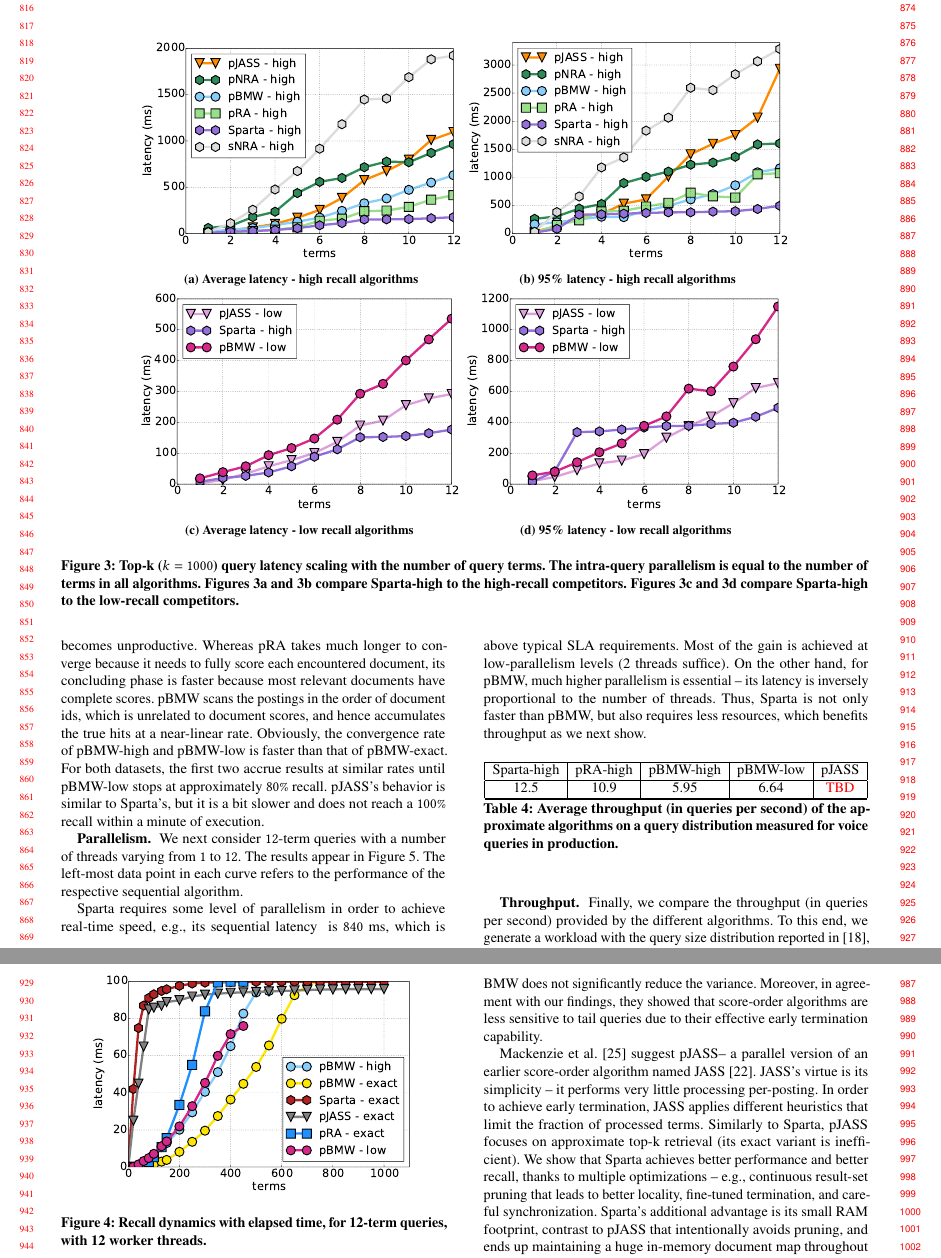
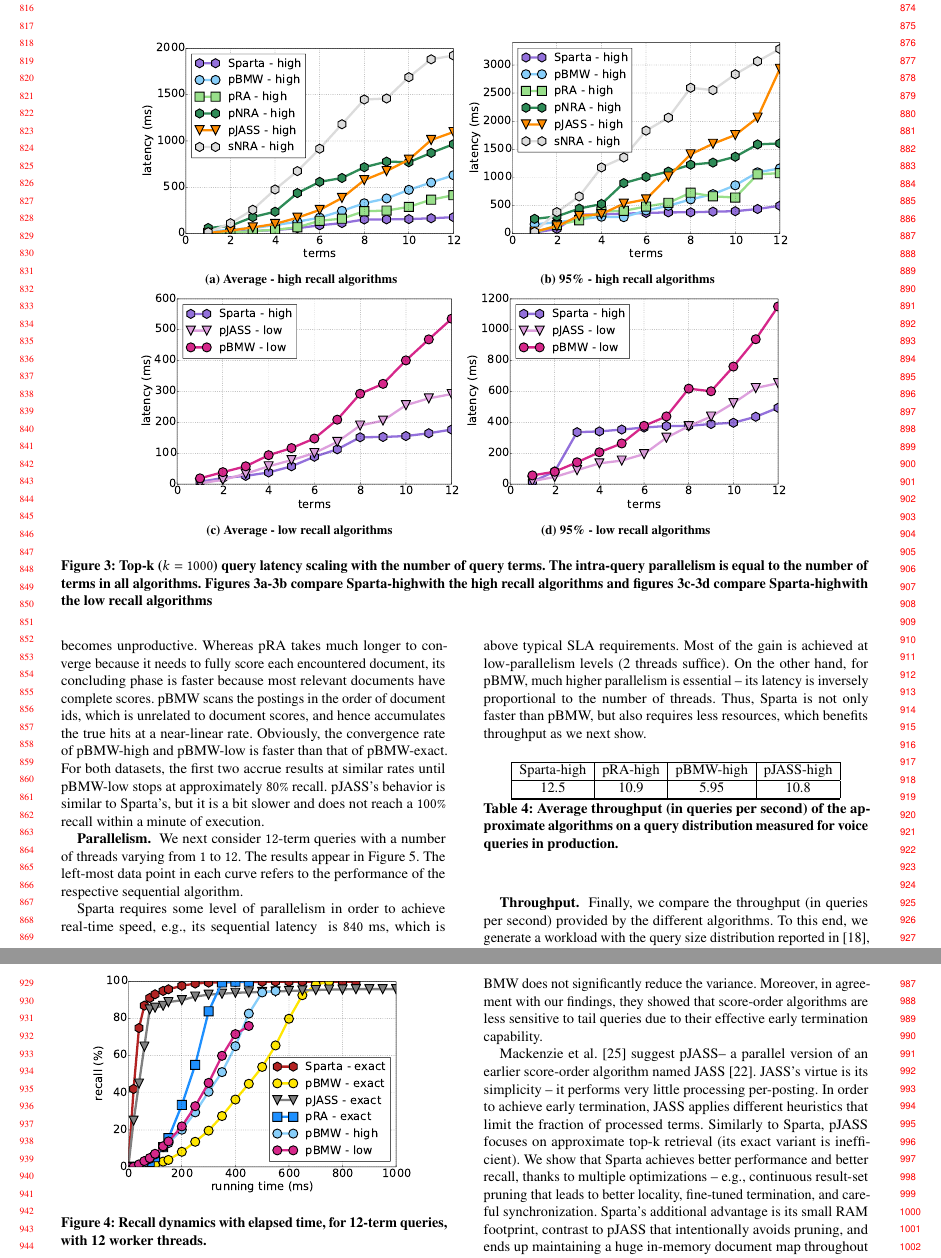
Before and after one commit to iditkeidar/sparta, a LaTeX paper (WWW19/sparta.tex, which reads WWW19/evaluation.tex): two parts of pages 8 and 9 of 11, joined at a grey line, cut so that both start at the same text. Compiled offline with pdfLaTeX.

Commit message:
Final figures

```diff
--- a/WWW19/evaluation.tex
+++ b/WWW19/evaluation.tex
@@ -316,13 +316,13 @@ Its  $95\%$ latency is below $500$ ms.
 \begin{tabular}{ccc}
       \begin{subfigure}[t]{0.4\textwidth}
          \includegraphics[width=\textwidth]{figures/latency_12threads_clueweb.pdf}
-        \caption[]{Average latency\bigdataset{, \cw} - high recall algorithms}
+        \caption[]{Average\bigdataset{, \cw} - high recall algorithms}
         \label{fig:terms-scaling-high-avg}
       \end{subfigure}
 
 	\begin{subfigure}[t]{0.4\textwidth}
     	\includegraphics[width=\textwidth]{figures/latency_95th_percentile_clueweb.pdf}
-	\caption{95\% latency\bigdataset{, \cw} - high recall algorithms}
+	\caption{95\%\bigdataset{, \cw} - high recall algorithms}
 	\label{fig:terms-scaling-high-95}
     \end{subfigure}
 
@@ -331,13 +331,13 @@ Its  $95\%$ latency is below $500$ ms.
 
           \begin{subfigure}[t]{0.4\textwidth}
          \includegraphics[width=\textwidth]{figures/latency_high_low_12threads_clueweb.pdf}
-        \caption[]{Average latency\bigdataset{, \cw} - low recall algorithms}
+        \caption[]{Average\bigdataset{, \cw} - low recall algorithms}
         \label{fig:terms-scaling-low-avg}
       \end{subfigure}
 
 	\begin{subfigure}[t]{0.4\textwidth}
     	\includegraphics[width=\textwidth]{figures/latency_95th_percentile_high_low_clueweb.pdf}
-	\caption{95\% latency\bigdataset{, \cw} - low recall algorithms}
+	\caption{95\%\bigdataset{, \cw} - low recall algorithms}
 	\label{fig:terms-scaling-low-95}
     \end{subfigure}
 
@@ -350,10 +350,7 @@ Its  $95\%$ latency is below $500$ ms.
 
 \end{tabular}
 \caption{Top-k ($k=1000$) query latency scaling with the number of query terms.
-The intra-query parallelism is equal to the number of terms in all algorithms.
-Figures \ref{fig:terms-scaling-high-avg} and~\ref{fig:terms-scaling-high-95} compare \alg\hi\/ to the high-recall competitors.
-Figures \ref{fig:terms-scaling-low-avg} and~\ref{fig:terms-scaling-low-95} compare \alg\hi\/ to the low-recall competitors.
-}
+The intra-query parallelism is equal to the number of terms in all algorithms. Figures \ref{fig:terms-scaling-high-avg}-\ref{fig:terms-scaling-high-95} compare \alg\hi with the high recall algorithms and figures \ref{fig:terms-scaling-low-avg}-\ref{fig:terms-scaling-low-95} compare \alg\hi with the low recall algorithms}
 \label{fig:terms-scaling}
 \end{figure*}
 
@@ -509,10 +506,10 @@ than \pBMW, but also requires less resources, which benefits throughput as we ne
 
 \begin{table}[htb]
 \centering
-\begin{tabular}{| c | c  | c | c | c | }
+\begin{tabular}{| c | c  | c | c |}
 \hline
-   \alg\hi &  \pRA\hi & \pBMW\hi & \pBMW\lo & pJASS \\  \hline
-    12.5 &  10.9 & 5.95 &  6.64 & \inred{TBD} \\ \hline
+   \alg\hi &  \pRA\hi & \pBMW\hi & \pJASS\hi \\  \hline
+    12.5 &  10.9 & 5.95 & 10.8 \\ \hline
 \bigdataset{
   \cwten & 9.6 & 1.8 & 0.38 & 0.42 \\
   }
```
Also changed, not shown: WWW19/figures/cumulative_12threads_clueweb.pdf, WWW19/figures/latency_12terms_clueweb.pdf, WWW19/figures/latency_12threads_clueweb.pdf, WWW19/figures/latency_95th_percentile_clueweb.pdf, WWW19/figures/latency_95th_percentile_high_low_clueweb.pdf, WWW19/figures/latency_high_low_12threads_clueweb.pdf.
